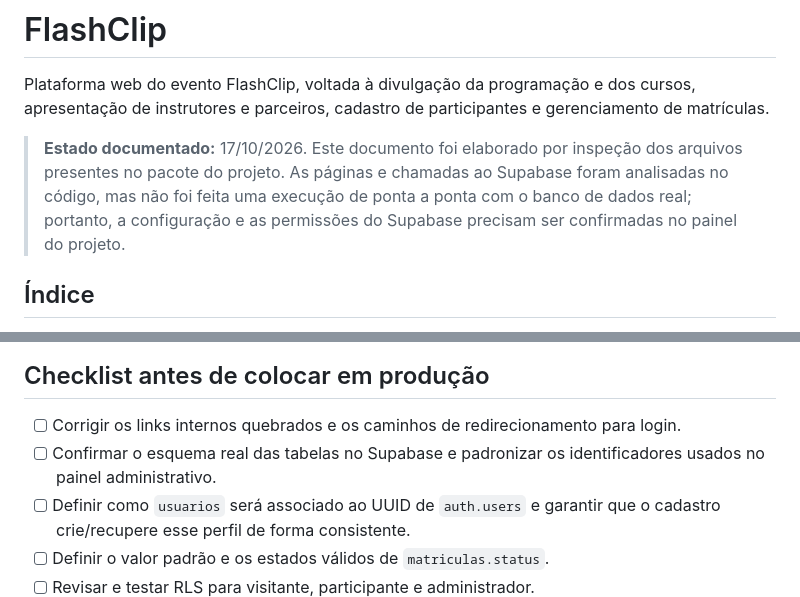
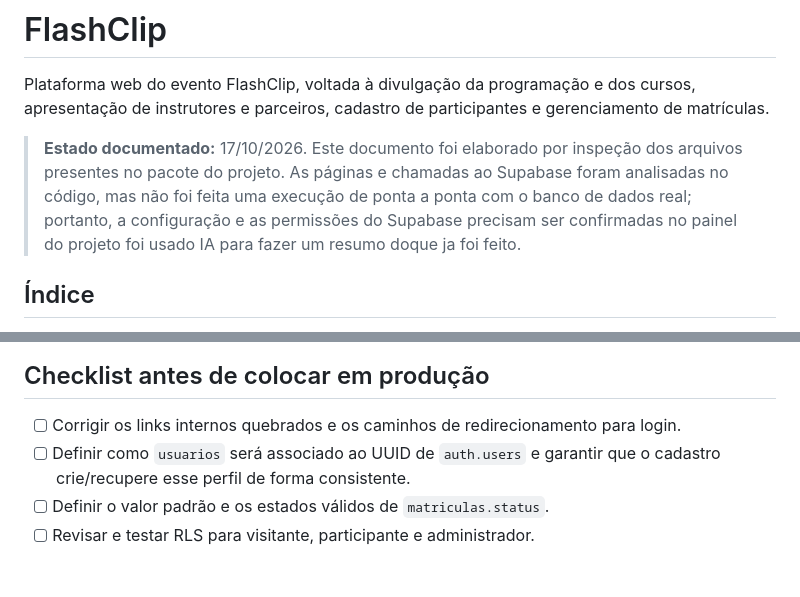
Before and after one commit to PedroNapp/Paradigmas, a Markdown page: README.md, 2 parts joined by grey strips. Rendered like a GitHub page; blank space fills up the shorter version.

```diff
--- a/README.md
+++ b/README.md
@@ -2,7 +2,7 @@
 
 Plataforma web do evento FlashClip, voltada à divulgação da programação e dos cursos, apresentação de instrutores e parceiros, cadastro de participantes e gerenciamento de matrículas.
 
-> **Estado documentado:** 17/10/2026. Este documento foi elaborado por inspeção dos arquivos presentes no pacote do projeto. As páginas e chamadas ao Supabase foram analisadas no código, mas não foi feita uma execução de ponta a ponta com o banco de dados real; portanto, a configuração e as permissões do Supabase precisam ser confirmadas no painel do projeto.
+> **Estado documentado:** 17/10/2026. Este documento foi elaborado por inspeção dos arquivos presentes no pacote do projeto. As páginas e chamadas ao Supabase foram analisadas no código, mas não foi feita uma execução de ponta a ponta com o banco de dados real; portanto, a configuração e as permissões do Supabase precisam ser confirmadas no painel do projeto foi usado IA para fazer um resumo doque ja foi feito.
 
 ## Índice
 
@@ -319,7 +319,6 @@ Estes itens foram observados na inspeção dos arquivos e devem ser tratados com
 ## Checklist antes de colocar em produção
 
 - [ ] Corrigir os links internos quebrados e os caminhos de redirecionamento para login.
-- [ ] Confirmar o esquema real das tabelas no Supabase e padronizar os identificadores usados no painel administrativo.
 - [ ] Definir como `usuarios` será associado ao UUID de `auth.users` e garantir que o cadastro crie/recupere esse perfil de forma consistente.
 - [ ] Definir o valor padrão e os estados válidos de `matriculas.status`.
 - [ ] Revisar e testar RLS para visitante, participante e administrador.
```
